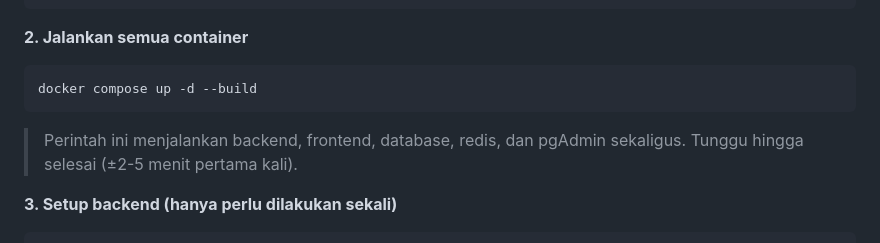
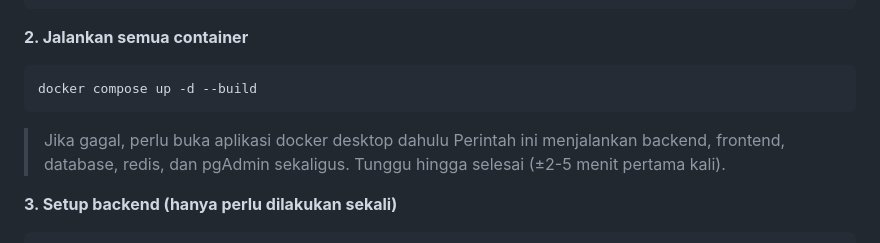
Before and after one commit to fadhlysyahputra02/Technical-Test-Programmer, a Markdown page: README.md, the part around the change. GitHub-like rendering.

Commit message:
Update README with Docker Desktop instructions
Added note about opening Docker Desktop if the command fails.

````diff
--- a/README.md
+++ b/README.md
@@ -50,7 +50,8 @@ cd Technical-Test-Programmer
 ```bash
 docker compose up -d --build
 ```
-> Perintah ini menjalankan backend, frontend, database, redis, dan pgAdmin sekaligus. Tunggu hingga selesai (±2-5 menit pertama kali).
+> Jika gagal, perlu buka aplikasi docker desktop dahulu
+>Perintah ini menjalankan backend, frontend, database, redis, dan pgAdmin sekaligus. Tunggu hingga selesai (±2-5 menit pertama kali).
 
 **3. Setup backend (hanya perlu dilakukan sekali)**
 ```bash
````
